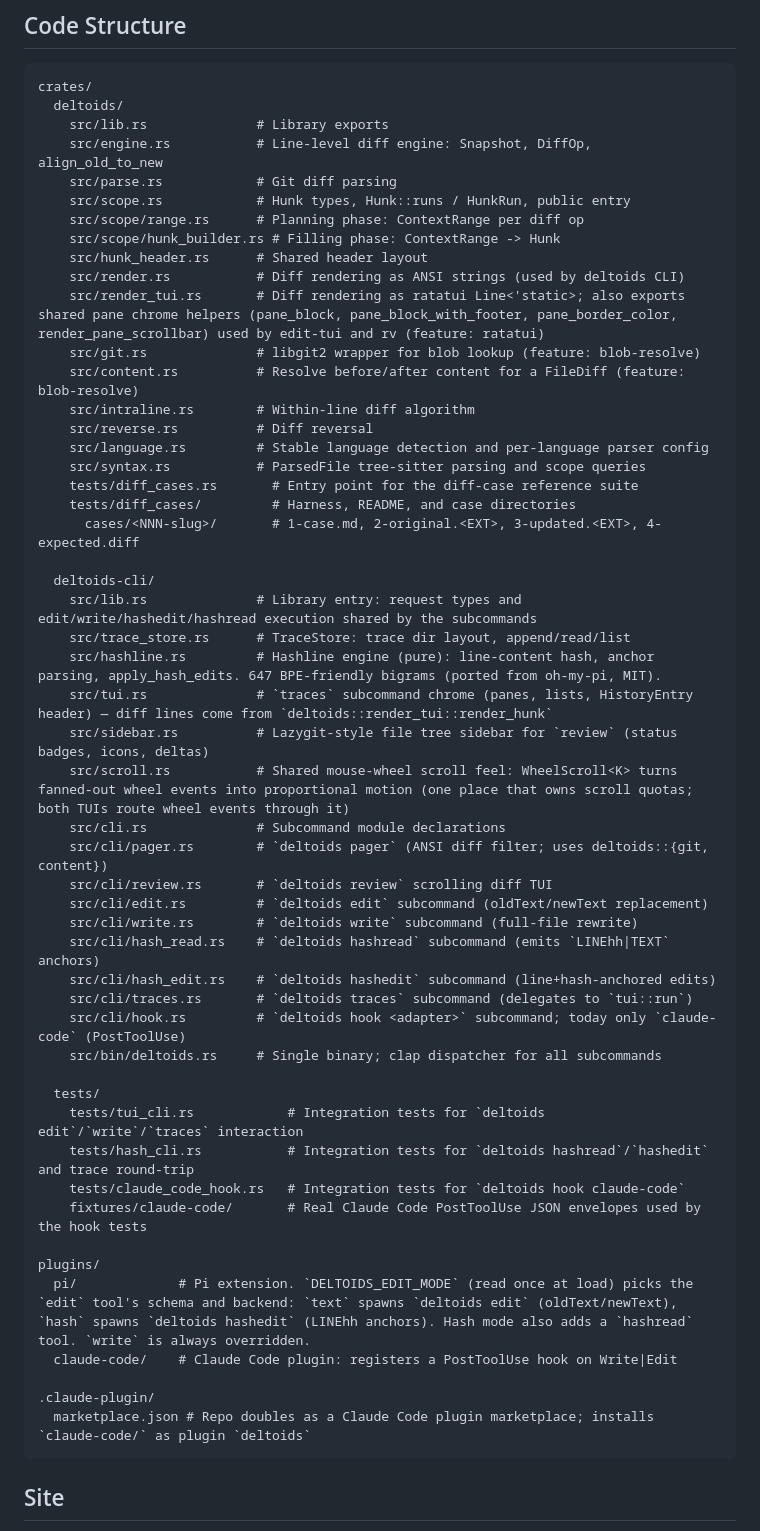
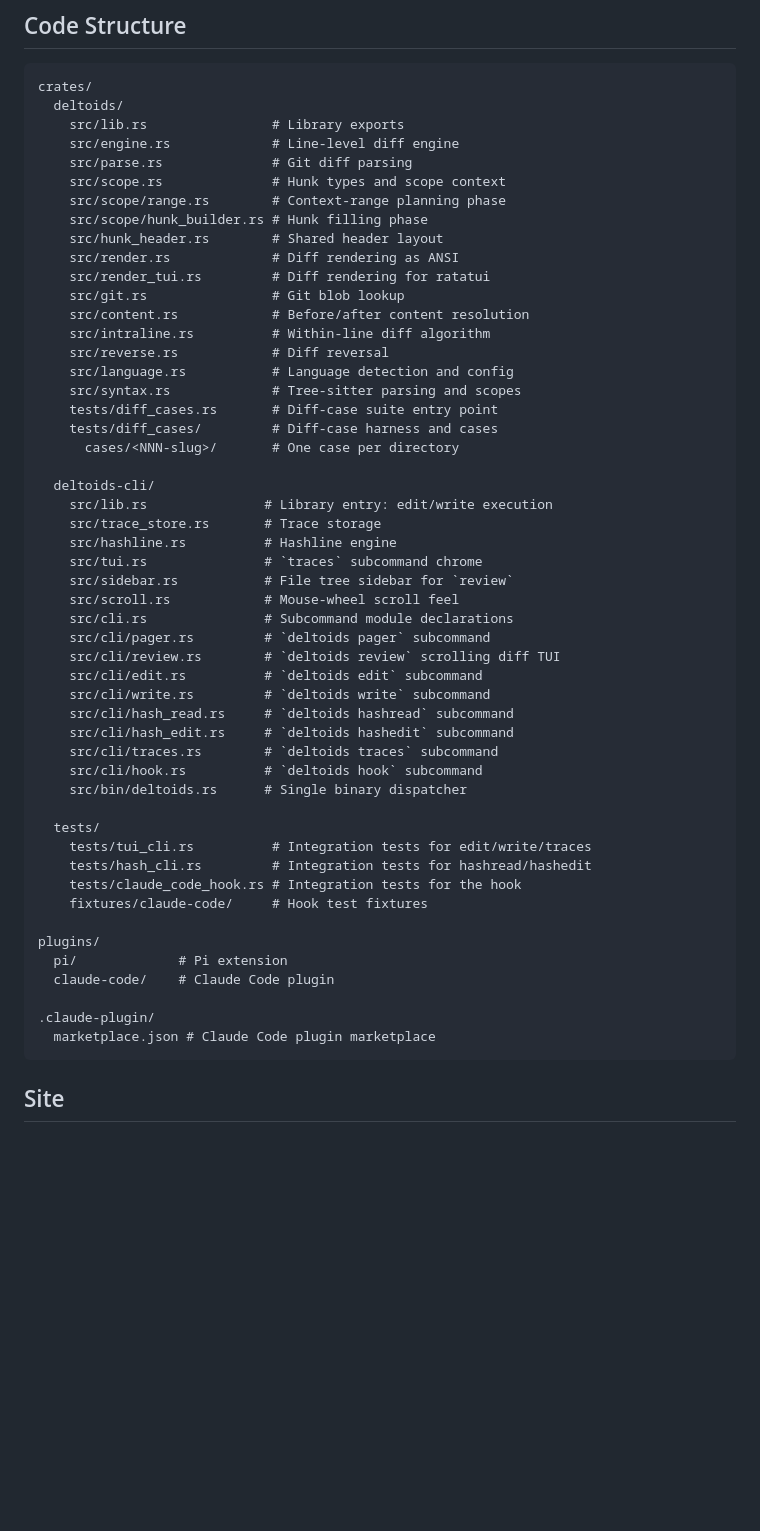
Before and after one commit to juanibiapina/deltoids, a Markdown page: AGENTS.md, the part around the change. GitHub-like rendering; blank space fills up the shorter version.

Commit message:
docs: simplify file tree descriptions in AGENTS.md

````diff
--- a/AGENTS.md
+++ b/AGENTS.md
@@ -30,55 +30,55 @@ cargo install --path crates/deltoids-cli  # produces the `deltoids` binary
 ```
 crates/
   deltoids/
-    src/lib.rs              # Library exports
-    src/engine.rs           # Line-level diff engine: Snapshot, DiffOp, align_old_to_new
-    src/parse.rs            # Git diff parsing
-    src/scope.rs            # Hunk types, Hunk::runs / HunkRun, public entry
-    src/scope/range.rs      # Planning phase: ContextRange per diff op
-    src/scope/hunk_builder.rs # Filling phase: ContextRange -> Hunk
-    src/hunk_header.rs      # Shared header layout
-    src/render.rs           # Diff rendering as ANSI strings (used by deltoids CLI)
-    src/render_tui.rs       # Diff rendering as ratatui Line<'static>; also exports shared pane chrome helpers (pane_block, pane_block_with_footer, pane_border_color, render_pane_scrollbar) used by edit-tui and rv (feature: ratatui)
-    src/git.rs              # libgit2 wrapper for blob lookup (feature: blob-resolve)
-    src/content.rs          # Resolve before/after content for a FileDiff (feature: blob-resolve)
-    src/intraline.rs        # Within-line diff algorithm
-    src/reverse.rs          # Diff reversal
-    src/language.rs         # Stable language detection and per-language parser config
-    src/syntax.rs           # ParsedFile tree-sitter parsing and scope queries
-    tests/diff_cases.rs       # Entry point for the diff-case reference suite
-    tests/diff_cases/         # Harness, README, and case directories
-      cases/<NNN-slug>/       # 1-case.md, 2-original.<EXT>, 3-updated.<EXT>, 4-expected.diff
+    src/lib.rs                # Library exports
+    src/engine.rs             # Line-level diff engine
+    src/parse.rs              # Git diff parsing
+    src/scope.rs              # Hunk types and scope context
+    src/scope/range.rs        # Context-range planning phase
+    src/scope/hunk_builder.rs # Hunk filling phase
+    src/hunk_header.rs        # Shared header layout
+    src/render.rs             # Diff rendering as ANSI
+    src/render_tui.rs         # Diff rendering for ratatui
+    src/git.rs                # Git blob lookup
+    src/content.rs            # Before/after content resolution
+    src/intraline.rs          # Within-line diff algorithm
+    src/reverse.rs            # Diff reversal
+    src/language.rs           # Language detection and config
+    src/syntax.rs             # Tree-sitter parsing and scopes
+    tests/diff_cases.rs       # Diff-case suite entry point
+    tests/diff_cases/         # Diff-case harness and cases
+      cases/<NNN-slug>/       # One case per directory
 
   deltoids-cli/
-    src/lib.rs              # Library entry: request types and edit/write/hashedit/hashread execution shared by the subcommands
-    src/trace_store.rs      # TraceStore: trace dir layout, append/read/list
-    src/hashline.rs         # Hashline engine (pure): line-content hash, anchor parsing, apply_hash_edits. 647 BPE-friendly bigrams (ported from oh-my-pi, MIT).
-    src/tui.rs              # `traces` subcommand chrome (panes, lists, HistoryEntry header) — diff lines come from `deltoids::render_tui::render_hunk`
-    src/sidebar.rs          # Lazygit-style file tree sidebar for `review` (status badges, icons, deltas)
-    src/scroll.rs           # Shared mouse-wheel scroll feel: WheelScroll<K> turns fanned-out wheel events into proportional motion (one place that owns scroll quotas; both TUIs route wheel events through it)
-    src/cli.rs              # Subcommand module declarations
-    src/cli/pager.rs        # `deltoids pager` (ANSI diff filter; uses deltoids::{git, content})
-    src/cli/review.rs       # `deltoids review` scrolling diff TUI
-    src/cli/edit.rs         # `deltoids edit` subcommand (oldText/newText replacement)
-    src/cli/write.rs        # `deltoids write` subcommand (full-file rewrite)
-    src/cli/hash_read.rs    # `deltoids hashread` subcommand (emits `LINEhh|TEXT` anchors)
-    src/cli/hash_edit.rs    # `deltoids hashedit` subcommand (line+hash-anchored edits)
-    src/cli/traces.rs       # `deltoids traces` subcommand (delegates to `tui::run`)
-    src/cli/hook.rs         # `deltoids hook <adapter>` subcommand; today only `claude-code` (PostToolUse)
-    src/bin/deltoids.rs     # Single binary; clap dispatcher for all subcommands
+    src/lib.rs               # Library entry: edit/write execution
+    src/trace_store.rs       # Trace storage
+    src/hashline.rs          # Hashline engine
+    src/tui.rs               # `traces` subcommand chrome
+    src/sidebar.rs           # File tree sidebar for `review`
+    src/scroll.rs            # Mouse-wheel scroll feel
+    src/cli.rs               # Subcommand module declarations
+    src/cli/pager.rs         # `deltoids pager` subcommand
+    src/cli/review.rs        # `deltoids review` scrolling diff TUI
+    src/cli/edit.rs          # `deltoids edit` subcommand
+    src/cli/write.rs         # `deltoids write` subcommand
+    src/cli/hash_read.rs     # `deltoids hashread` subcommand
+    src/cli/hash_edit.rs     # `deltoids hashedit` subcommand
+    src/cli/traces.rs        # `deltoids traces` subcommand
+    src/cli/hook.rs          # `deltoids hook` subcommand
+    src/bin/deltoids.rs      # Single binary dispatcher
 
   tests/
-    tests/tui_cli.rs            # Integration tests for `deltoids edit`/`write`/`traces` interaction
-    tests/hash_cli.rs           # Integration tests for `deltoids hashread`/`hashedit` and trace round-trip
-    tests/claude_code_hook.rs   # Integration tests for `deltoids hook claude-code`
-    fixtures/claude-code/       # Real Claude Code PostToolUse JSON envelopes used by the hook tests
+    tests/tui_cli.rs          # Integration tests for edit/write/traces
+    tests/hash_cli.rs         # Integration tests for hashread/hashedit
+    tests/claude_code_hook.rs # Integration tests for the hook
+    fixtures/claude-code/     # Hook test fixtures
 
 plugins/
-  pi/             # Pi extension. `DELTOIDS_EDIT_MODE` (read once at load) picks the `edit` tool's schema and backend: `text` spawns `deltoids edit` (oldText/newText), `hash` spawns `deltoids hashedit` (LINEhh anchors). Hash mode also adds a `hashread` tool. `write` is always overridden.
-  claude-code/    # Claude Code plugin: registers a PostToolUse hook on Write|Edit
+  pi/             # Pi extension
+  claude-code/    # Claude Code plugin
 
 .claude-plugin/
-  marketplace.json # Repo doubles as a Claude Code plugin marketplace; installs `claude-code/` as plugin `deltoids`
+  marketplace.json # Claude Code plugin marketplace
 ```
 
 ## Site
````
